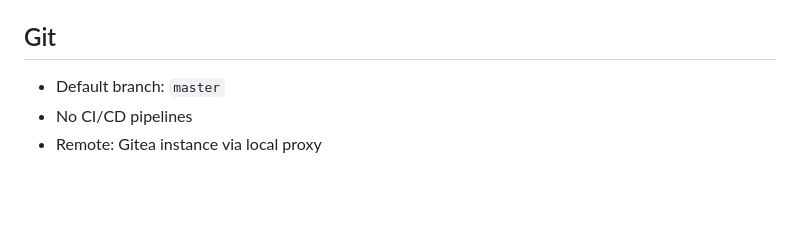
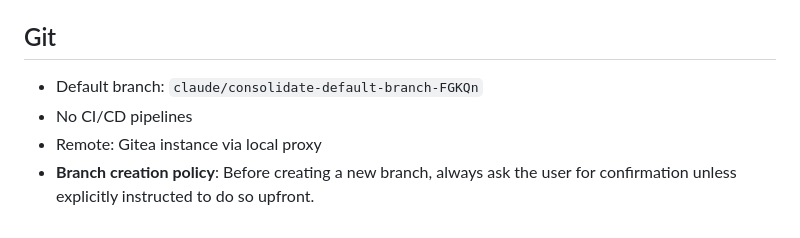
Before and after one commit to PeterMust/chat-view, a Markdown page: CLAUDE.md, the part around the change. GitHub-like rendering; blank space fills up the shorter version.

Commit message:
Update CLAUDE.md: set default branch and add branch creation policy
- Change default branch from `master` to `claude/consolidate-default-branch-FGKQn`
- Add branch creation policy: ask user before creating new branches

https://claude.ai/code/session_0163NheMA7jcNLUR6rwUCSSj

```diff
--- a/CLAUDE.md
+++ b/CLAUDE.md
@@ -190,6 +190,7 @@ For Edge Function changes:
 
 ## Git
 
-- Default branch: `master`
+- Default branch: `claude/consolidate-default-branch-FGKQn`
 - No CI/CD pipelines
 - Remote: Gitea instance via local proxy
+- **Branch creation policy**: Before creating a new branch, always ask the user for confirmation unless explicitly instructed to do so upfront.
```
